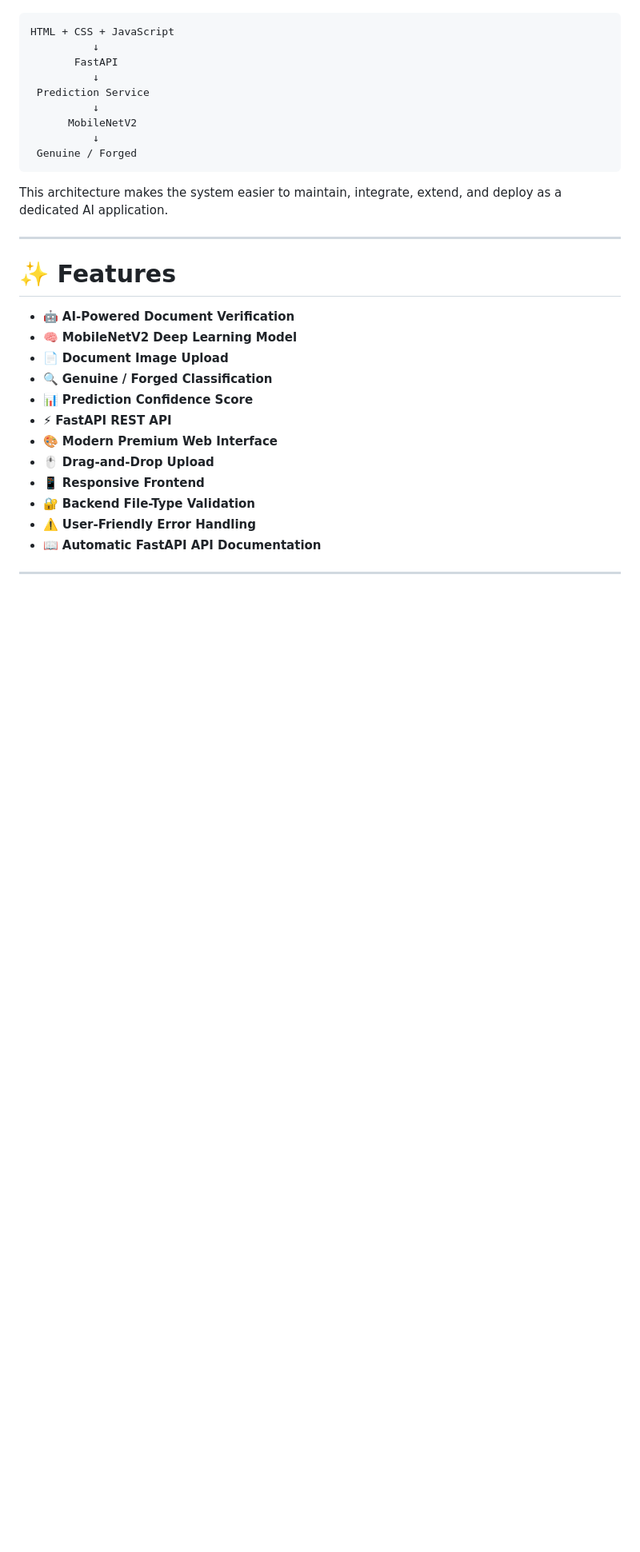
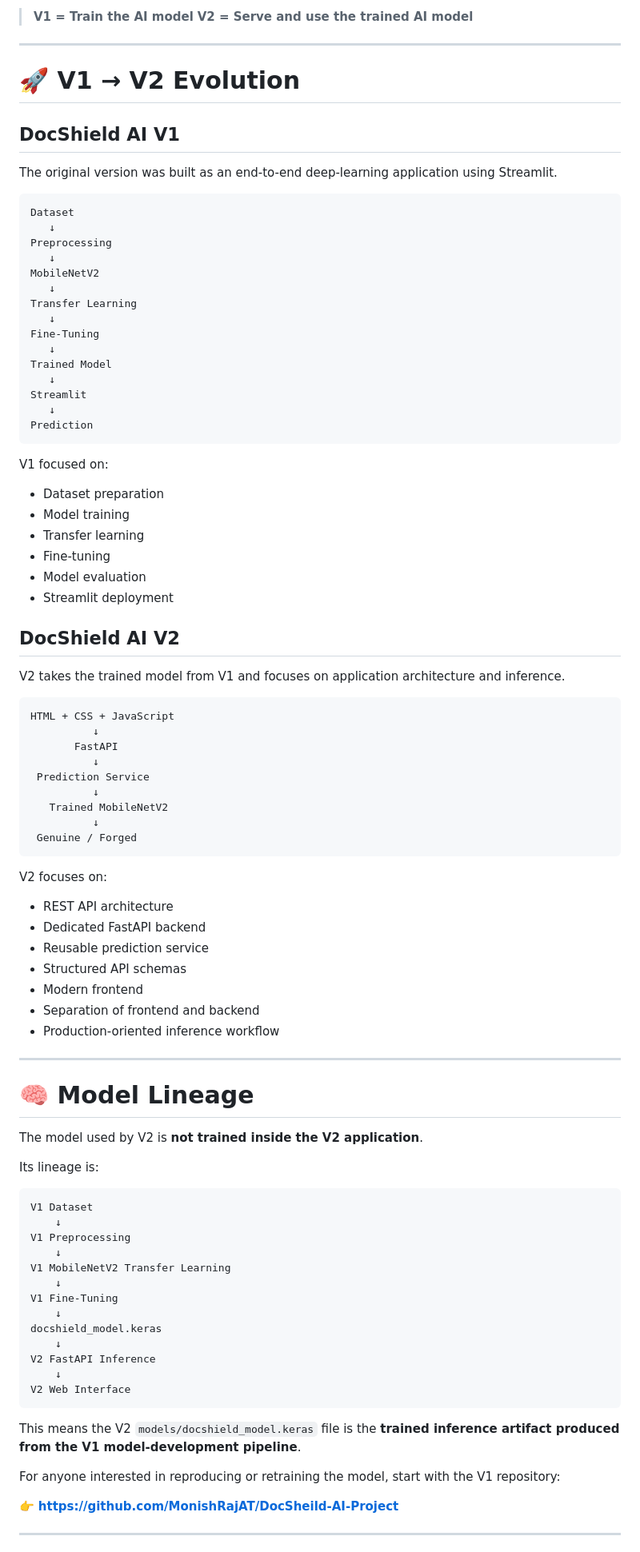
Before and after one commit to MonishRajAT/DocSheild-AI-Project-v2, a Markdown page: README.md, the part around one of its changes. Shown at 80% size. Drawn GitHub-style; blank space fills up the shorter version.

````diff
--- a/README.md
+++ b/README.md
@@ -30,3 +72,44 @@ MobileNetV2 Model
+> **V1 = Train the AI model**
+> **V2 = Serve and use the trained AI model**
+
+---
+
+# 🚀 V1 → V2 Evolution
+
+## DocShield AI V1
+
+The original version was built as an end-to-end deep-learning application using Streamlit.
+
+```text
+Dataset
+   ↓
+Preprocessing
+   ↓
+MobileNetV2
+   ↓
+Transfer Learning
+   ↓
+Fine-Tuning
+   ↓
+Trained Model
+   ↓
+Streamlit
+   ↓
+Prediction
+```
+
+V1 focused on:
+
+* Dataset preparation
+* Model training
+* Transfer learning
+* Fine-tuning
+* Model evaluation
+* Streamlit deployment
+
+## DocShield AI V2
+
+V2 takes the trained model from V1 and focuses on application architecture and inference.
 
 ```text
 HTML + CSS + JavaScript
@@ -35,29 +118,50 @@ HTML + CSS + JavaScript
           ↓
  Prediction Service
           ↓
-      MobileNetV2
+   Trained MobileNetV2
           ↓
  Genuine / Forged
 ```
 
-This architecture makes the system easier to maintain, integrate, extend, and deploy as a dedicated AI application.
+V2 focuses on:
+
+* REST API architecture
+* Dedicated FastAPI backend
+* Reusable prediction service
+* Structured API schemas
+* Modern frontend
+* Separation of frontend and backend
+* Production-oriented inference workflow
 
 ---
 
-# ✨ Features
+# 🧠 Model Lineage
 
-* 🤖 **AI-Powered Document Verification**
-* 🧠 **MobileNetV2 Deep Learning Model**
-* 📄 **Document Image Upload**
-* 🔍 **Genuine / Forged Classification**
-* 📊 **Prediction Confidence Score**
-* ⚡ **FastAPI REST API**
-* 🎨 **Modern Premium Web Interface**
-* 🖱️ **Drag-and-Drop Upload**
-* 📱 **Responsive Frontend**
-* 🔐 **Backend File-Type Validation**
-* ⚠️ **User-Friendly Error Handling**
-* 📖 **Automatic FastAPI API Documentation**
+The model used by V2 is **not trained inside the V2 application**.
+
+Its lineage is:
+
+```text
+V1 Dataset
+    ↓
+V1 Preprocessing
+    ↓
+V1 MobileNetV2 Transfer Learning
+    ↓
+V1 Fine-Tuning
+    ↓
+docshield_model.keras
+    ↓
+V2 FastAPI Inference
+    ↓
+V2 Web Interface
+```
+
+This means the V2 `models/docshield_model.keras` file is the **trained inference artifact produced from the V1 model-development pipeline**.
+
+For anyone interested in reproducing or retraining the model, start with the V1 repository:
+
+👉 **https://github.com/MonishRajAT/DocSheild-AI-Project**
 
 ---
 
````
Also changed, not shown: other parts of README.md (+175 -227 lines).
